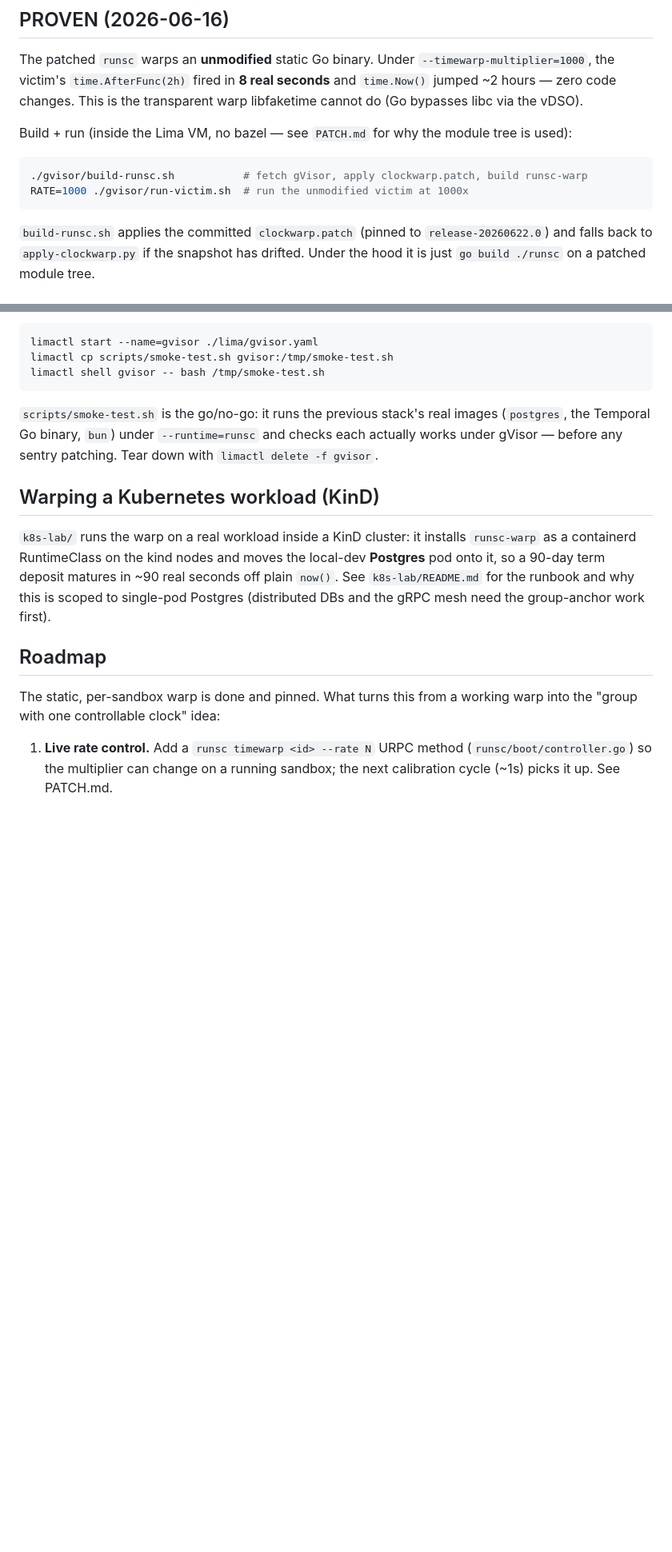
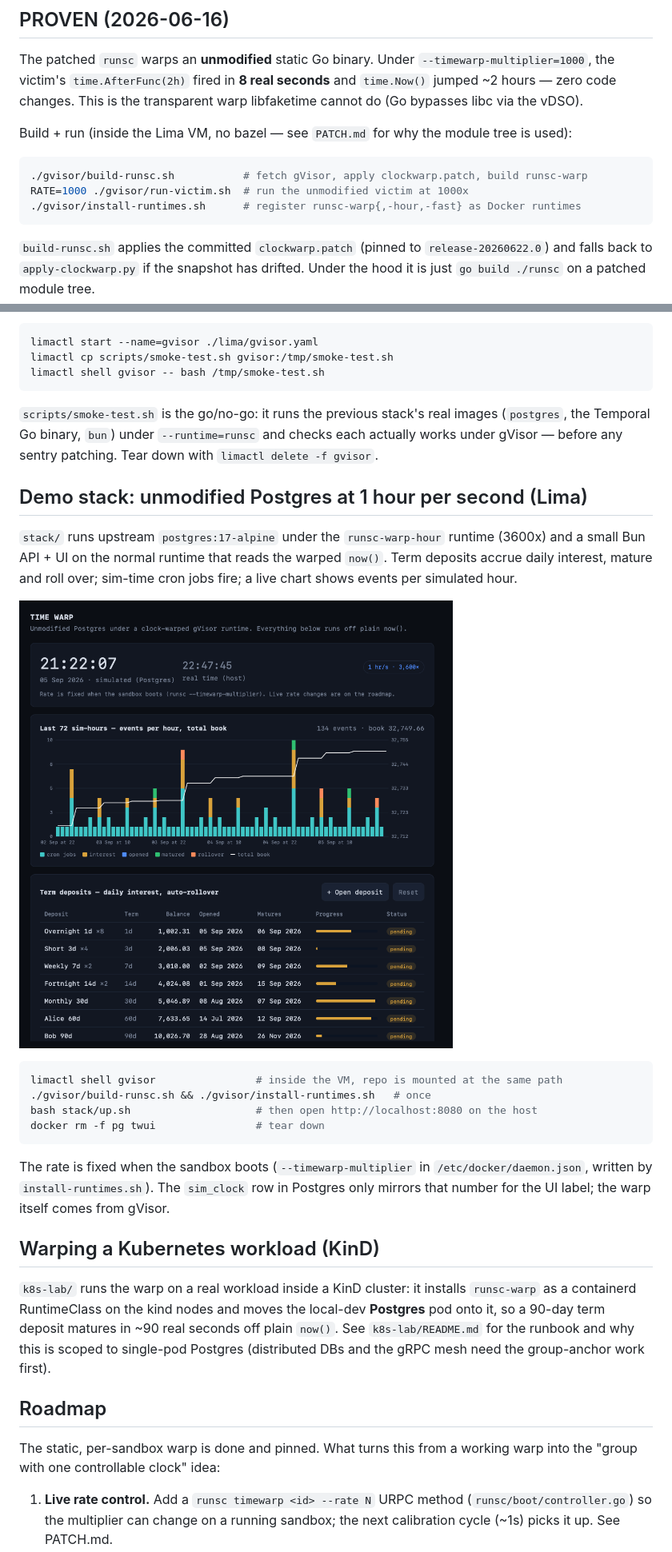
Before and after one commit to GuitarWag/timewarp-gvisor, a Markdown page: README.md, 2 parts joined by grey strips. Shown at 80% size. GitHub-like rendering; pictures changed too: docs/stack-ui.png (added); blank space fills up the shorter version.

````diff
--- a/README.md
+++ b/README.md
@@ -53,6 +53,7 @@ tree is used):
 ```bash
 ./gvisor/build-runsc.sh           # fetch gVisor, apply clockwarp.patch, build runsc-warp
 RATE=1000 ./gvisor/run-victim.sh  # run the unmodified victim at 1000x
+./gvisor/install-runtimes.sh      # register runsc-warp{,-hour,-fast} as Docker runtimes
 ```
 
 `build-runsc.sh` applies the committed `clockwarp.patch` (pinned to
@@ -91,6 +92,27 @@ limactl shell gvisor -- bash /tmp/smoke-test.sh
 actually works under gVisor — before any sentry patching. Tear down with
 `limactl delete -f gvisor`.
 
+## Demo stack: unmodified Postgres at 1 hour per second (Lima)
+
+`stack/` runs upstream `postgres:17-alpine` under the `runsc-warp-hour` runtime
+(3600x) and a small Bun API + UI on the normal runtime that reads the warped
+`now()`. Term deposits accrue daily interest, mature and roll over; sim-time cron
+jobs fire; a live chart shows events per simulated hour.
+
+![Stack UI: simulated clock at 3600x next to real time, events-per-hour chart, term deposits](docs/stack-ui.png)
+
+```bash
+limactl shell gvisor                # inside the VM, repo is mounted at the same path
+./gvisor/build-runsc.sh && ./gvisor/install-runtimes.sh   # once
+bash stack/up.sh                    # then open http://localhost:8080 on the host
+docker rm -f pg twui                # tear down
+```
+
+The rate is fixed when the sandbox boots (`--timewarp-multiplier` in
+`/etc/docker/daemon.json`, written by `install-runtimes.sh`). The `sim_clock`
+row in Postgres only mirrors that number for the UI label; the warp itself
+comes from gVisor.
+
 ## Warping a Kubernetes workload (KinD)
 
 `k8s-lab/` runs the warp on a real workload inside a KinD cluster: it installs `runsc-warp` as a containerd RuntimeClass on the kind nodes
````
Also changed, not shown: AGENTS.md (+3 -1 lines), CLAUDE.md (+3 -1 lines), 6 other files.
